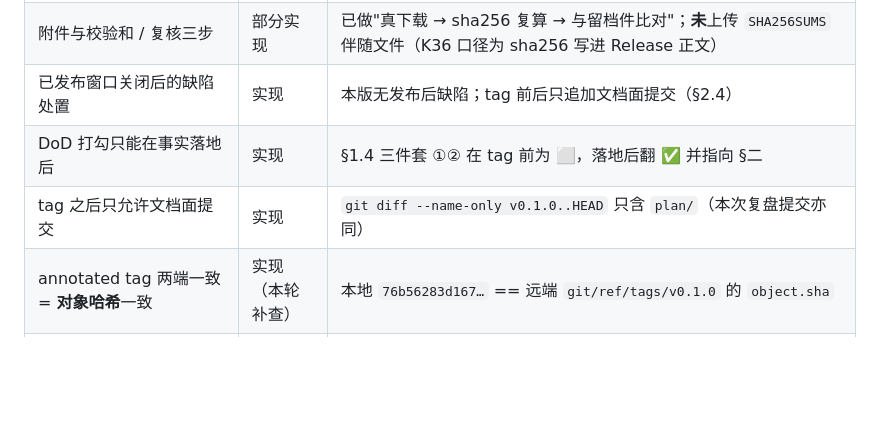
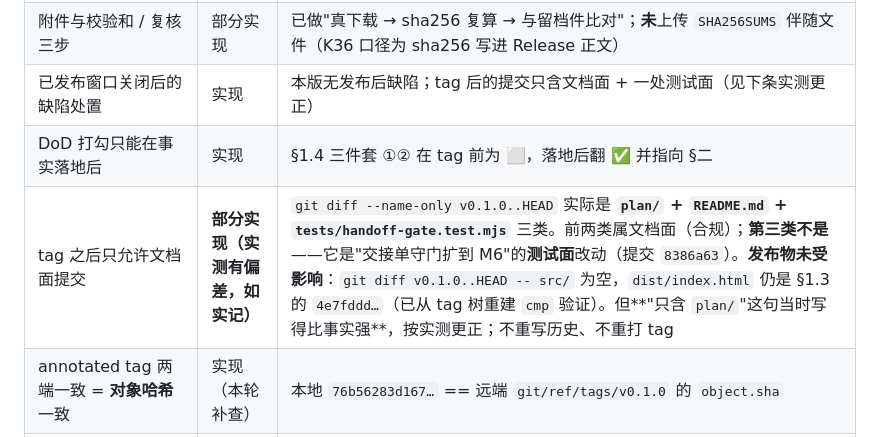
Before and after one commit to yuluo554/circuit-detective, a Markdown page: plan/RELEASE-M6.md, the part around the change. Rendered like a GitHub page; blank space fills up the shorter version.

Commit message:
对账：更正 RELEASE-M6 覆盖对账表的'只含文档面'一句（实测含 tests/ 一处测试面，产物未受影响）

```diff
--- a/plan/RELEASE-M6.md
+++ b/plan/RELEASE-M6.md
@@ -180,9 +180,9 @@ PASS 9 / FAIL 0 / SKIP 0   （rc=0）
 | 入仓工具在无 `.git` 树里也能跑 | 不适用 | 本仓无发布期入仓工具（无打包器、无历史扫描脚本）；`tools/` 均为开发期脚本 |
 | README 提到的附件名必须真在 Release 里 | 实现 | README 的 Release 链接 + `gh release view --json assets` 两种形态（`circuit-detective-0.1.0.html` / `verify-sample.txt`）核对过名实 |
 | 附件与校验和 / 复核三步 | 部分实现 | 已做"真下载 → sha256 复算 → 与留档件比对"；**未**上传 `SHA256SUMS` 伴随文件（K36 口径为 sha256 写进 Release 正文） |
-| 已发布窗口关闭后的缺陷处置 | 实现 | 本版无发布后缺陷；tag 前后只追加文档面提交（§2.4） |
+| 已发布窗口关闭后的缺陷处置 | 实现 | 本版无发布后缺陷；tag 后的提交只含文档面 + 一处测试面（见下条实测更正） |
 | DoD 打勾只能在事实落地后 | 实现 | §1.4 三件套 ①② 在 tag 前为 ⬜，落地后翻 ✅ 并指向 §二 |
-| tag 之后只允许文档面提交 | 实现 | `git diff --name-only v0.1.0..HEAD` 只含 `plan/`（本次复盘提交亦同） |
+| tag 之后只允许文档面提交 | **部分实现（实测有偏差，如实记）** | `git diff --name-only v0.1.0..HEAD` 实际是 **`plan/` + `README.md` + `tests/handoff-gate.test.mjs`** 三类。前两类属文档面（合规）；**第三类不是**——它是"交接单守门扩到 M6"的**测试面**改动（提交 `8386a63`）。**发布物未受影响**：`git diff v0.1.0..HEAD -- src/` 为空，`dist/index.html` 仍是 §1.3 的 `4e7fddd…`（已从 tag 树重建 `cmp` 验证）。但**"只含 `plan/`"这句当时写得比事实强**，按实测更正；不重写历史、不重打 tag |
 | annotated tag 两端一致 = **对象哈希**一致 | 实现（本轮补查） | 本地 `76b56283d167…` == 远端 `git/ref/tags/v0.1.0` 的 `object.sha` |
 | push 数 = run 数对账 | 实现（本轮补查） | 6 次 push ↔ 6 条 run（含 tag run），按 `event/headBranch/headSha/conclusion` 逐条配对，全 success |
 | 脱敏：提交身份 + **tagger 邮箱** | 实现（本轮补查） | `git log --format='%ae'` 去重 + tag 对象 tagger，**全部为 GitHub noreply 邮箱** |
```
